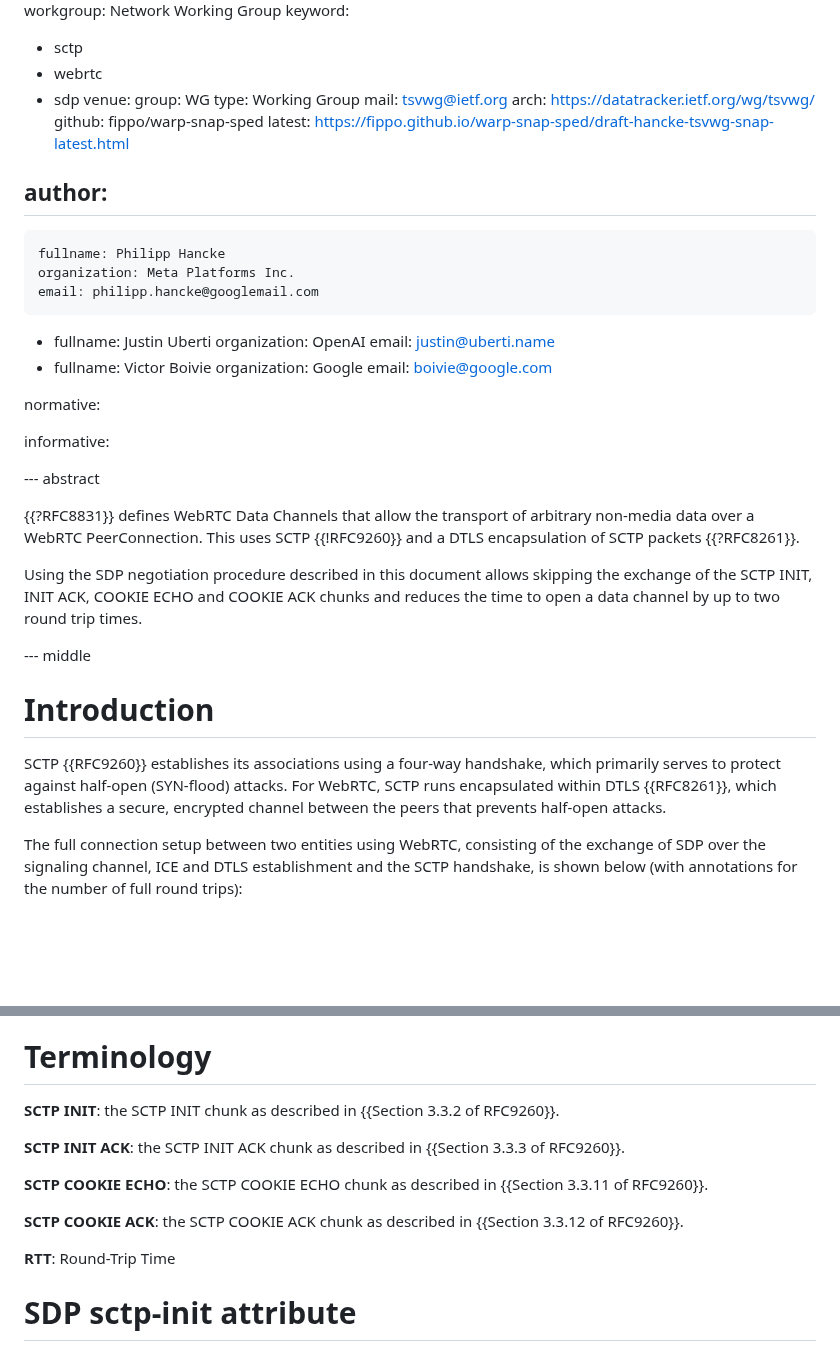
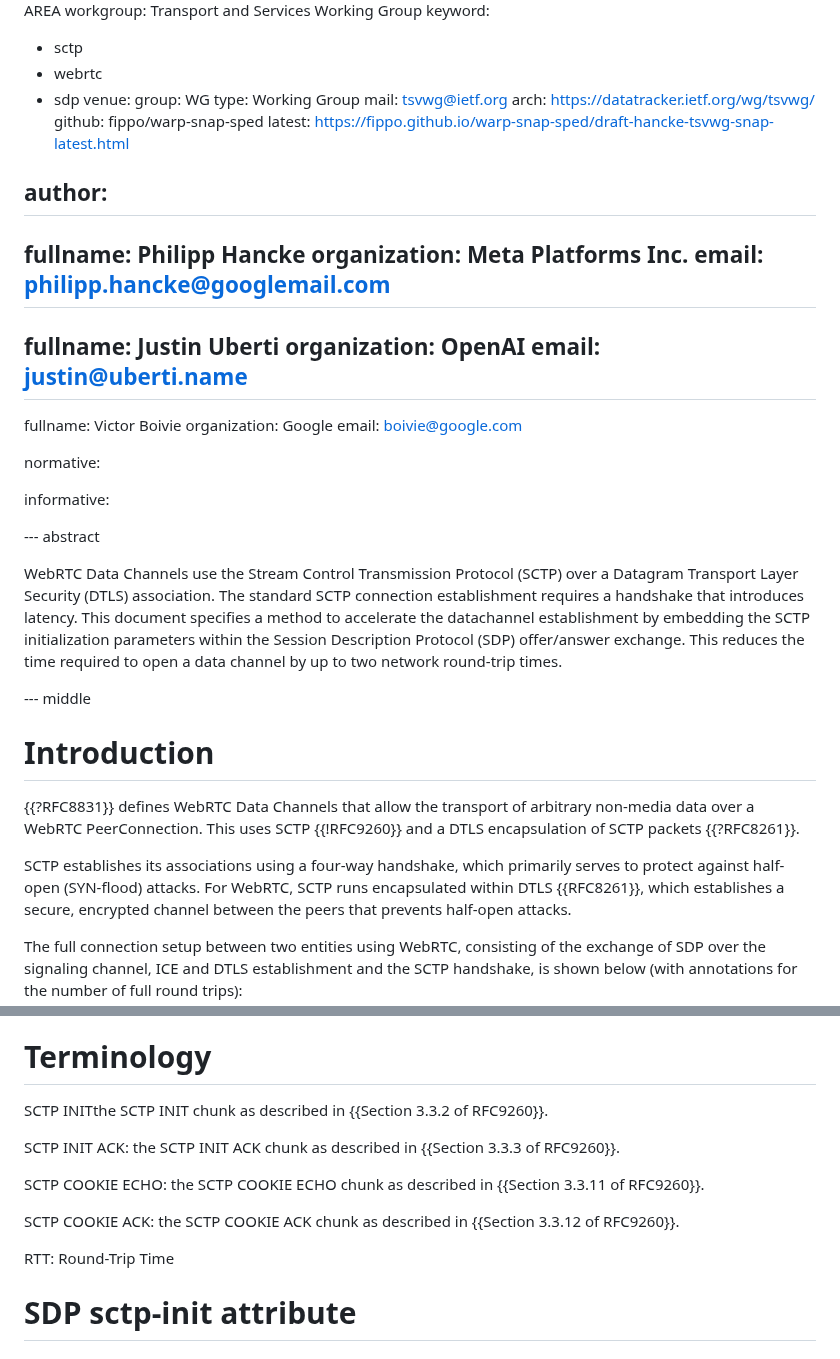
Before and after one commit to fippo/warp-snap-sped, a Markdown page: draft-hancke-tsvwg-snap.md, 2 parts joined by grey strips. GitHub-like rendering; blank space fills up the shorter version.

Commit message:
snap: fix most nits

```diff
--- a/draft-hancke-tsvwg-snap.md
+++ b/draft-hancke-tsvwg-snap.md
@@ -10,7 +10,7 @@ date:
 consensus: true
 v: 3
 area: AREA
-workgroup: Network Working Group
+workgroup: Transport and Services Working Group
 keyword:
  - sctp
  - webrtc
@@ -25,17 +25,17 @@ venue:
 
 author:
  -
-    fullname: Philipp Hancke
-    organization: Meta Platforms Inc.
-    email: philipp.hancke@googlemail.com
+  fullname: Philipp Hancke
+  organization: Meta Platforms Inc.
+  email: philipp.hancke@googlemail.com
  -
-    fullname: Justin Uberti
-    organization: OpenAI
-    email: justin@uberti.name
+  fullname: Justin Uberti
+  organization: OpenAI
+  email: justin@uberti.name
  -
-    fullname: Victor Boivie
-    organization: Google
-    email: boivie@google.com
+  fullname: Victor Boivie
+  organization: Google
+  email: boivie@google.com
 
 normative:
 
@@ -43,17 +43,19 @@ informative:
 
 --- abstract
 
-{{?RFC8831}} defines WebRTC Data Channels that allow the transport of arbitrary non-media data over a WebRTC PeerConnection.
-This uses SCTP {{!RFC9260}} and a DTLS encapsulation of SCTP packets {{?RFC8261}}.
-
-Using the SDP negotiation procedure described in this document allows skipping the exchange of the SCTP INIT, INIT ACK,
-COOKIE ECHO and COOKIE ACK chunks and reduces the time to open a data channel by up to two round trip times.
+WebRTC Data Channels use the Stream Control Transmission Protocol (SCTP) over a Datagram Transport Layer Security (DTLS) association.
+The standard SCTP connection establishment requires a handshake that introduces latency. This document specifies a method to
+accelerate the datachannel establishment by embedding the SCTP initialization parameters within the Session Description Protocol
+(SDP) offer/answer exchange. This reduces the time required to open a data channel by up to two network round-trip times.
 
 --- middle
 
 # Introduction
 
-SCTP {{RFC9260}} establishes its associations using a four-way handshake, which primarily serves to protect against
+{{?RFC8831}} defines WebRTC Data Channels that allow the transport of arbitrary non-media data over a WebRTC PeerConnection.
+This uses SCTP {{!RFC9260}} and a DTLS encapsulation of SCTP packets {{?RFC8261}}.
+
+SCTP establishes its associations using a four-way handshake, which primarily serves to protect against
 half-open (SYN-flood) attacks. For WebRTC, SCTP runs encapsulated within DTLS {{RFC8261}}, which establishes a secure,
 encrypted channel between the peers that prevents half-open attacks.
 
@@ -118,15 +120,15 @@ Client                                       Server
 
 # Terminology
 
-**SCTP INIT**: the SCTP INIT chunk as described in {{Section 3.3.2 of RFC9260}}.
+SCTP INITthe SCTP INIT chunk as described in {{Section 3.3.2 of RFC9260}}.
 
-**SCTP INIT ACK**: the SCTP INIT ACK chunk as described in {{Section 3.3.3 of RFC9260}}.
+SCTP INIT ACK: the SCTP INIT ACK chunk as described in {{Section 3.3.3 of RFC9260}}.
 
-**SCTP COOKIE ECHO**: the SCTP COOKIE ECHO chunk as described in {{Section 3.3.11 of RFC9260}}.
+SCTP COOKIE ECHO: the SCTP COOKIE ECHO chunk as described in {{Section 3.3.11 of RFC9260}}.
 
-**SCTP COOKIE ACK**: the SCTP COOKIE ACK chunk as described in {{Section 3.3.12 of RFC9260}}.
+SCTP COOKIE ACK: the SCTP COOKIE ACK chunk as described in {{Section 3.3.12 of RFC9260}}.
 
-**RTT**: Round-Trip Time
+RTT: Round-Trip Time
 
 # SDP sctp-init attribute
 
```
Also changed, not shown: other parts of draft-hancke-tsvwg-snap.md (+9 -9 lines).
